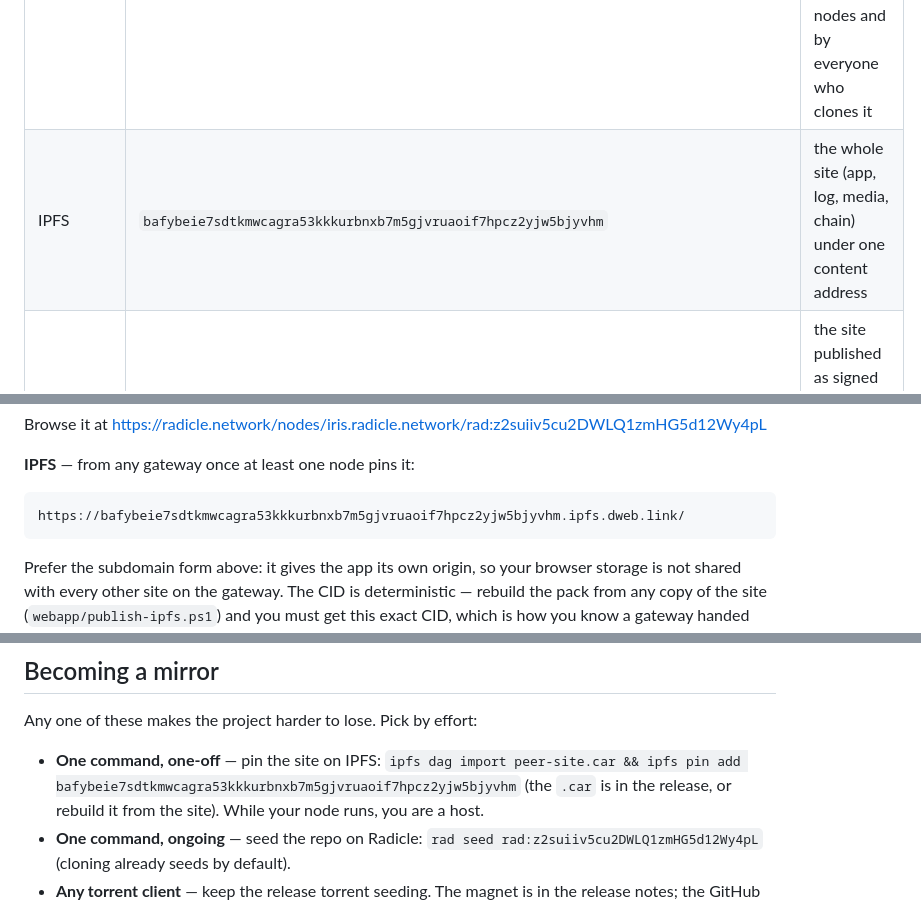
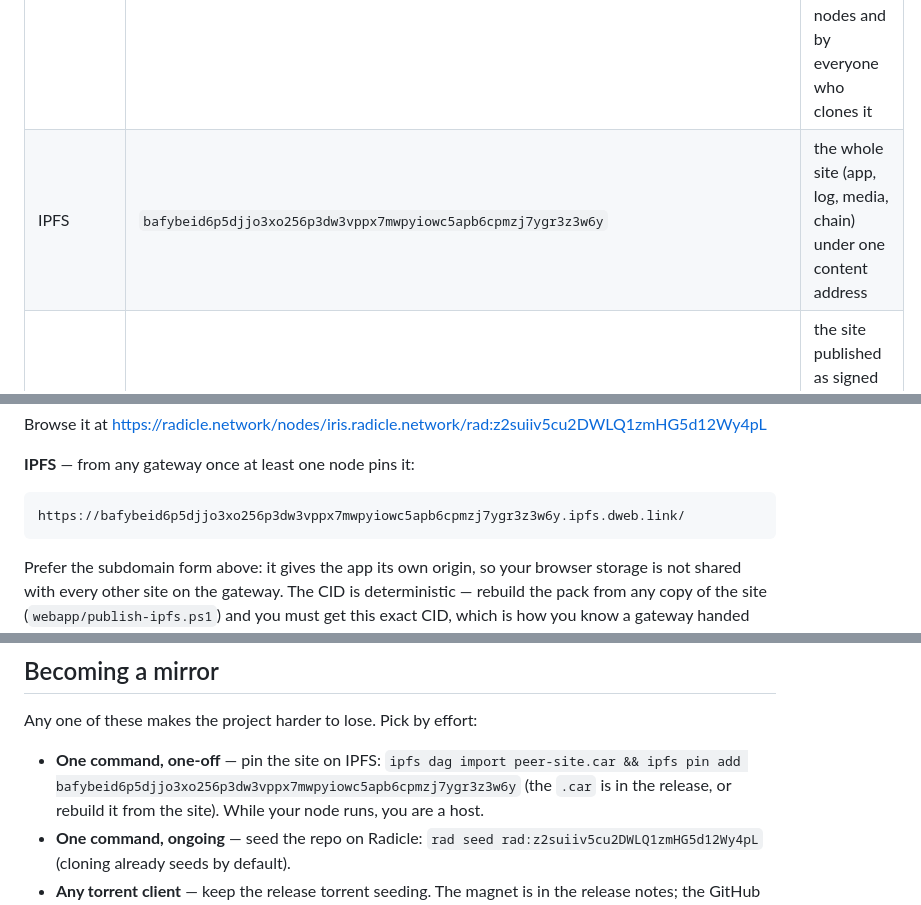
Before and after one commit to enderPeer/peer-network-lab, a Markdown page: MIRRORS.md, 3 parts joined by grey strips. GitHub-like rendering.

Commit message:
Refresh the mirror map for the elected-writer build
New site CID after republishing (the pack is deterministic, so this is
the address of these exact bytes). The record itself is unchanged: 784
acts, sha256 301d77bb, chain height 60 - served identically by Pages and
by the nsite copy.

Co-Authored-By: Claude Opus 5 <noreply@anthropic.com>

````diff
--- a/MIRRORS.md
+++ b/MIRRORS.md
@@ -30,7 +30,7 @@ balance, then check the epoch chain's signed roots
 | Web (canonical) | https://enderpeer.github.io/peer-network-lab/ | app + landing + published archive + chain |
 | GitHub | https://github.com/enderPeer/peer-network-lab | source of everything |
 | Radicle | `rad:z2suiiv5cu2DWLQ1zmHG5d12Wy4pL` | the repo on a peer-to-peer network — replicated by public seed nodes and by everyone who clones it |
-| IPFS | `bafybeie7sdtkmwcagra53kkkurbnxb7m5gjvruaoif7hpcz2yjw5bjyvhm` | the whole site (app, log, media, chain) under one content address |
+| IPFS | `bafybeid6p5djjo3xo256p3dw3vppx7mwpyiowc5apb6cpmzj7ygr3z3w6y` | the whole site (app, log, media, chain) under one content address |
 | nsite (Nostr) | https://npub1jdtd0md8gy5zjd7gghqn9kr9jekmczp6hc3spy5n5nftvdd47urq8px80w.nsite.lol/ | the site published as signed Nostr events + hash-addressed blobs |
 | Software Heritage | https://archive.softwareheritage.org/browse/origin/?origin_url=https://github.com/enderPeer/peer-network-lab | permanent academic archive of the git history |
 | Snapshot release | https://github.com/enderPeer/peer-network-lab/releases | one-file `git bundle` + IPFS `.car` + torrent (magnet link in the release notes) |
@@ -50,7 +50,7 @@ https://radicle.network/nodes/iris.radicle.network/rad:z2suiiv5cu2DWLQ1zmHG5d12W
 **IPFS** — from any gateway once at least one node pins it:
 
 ```
-https://bafybeie7sdtkmwcagra53kkkurbnxb7m5gjvruaoif7hpcz2yjw5bjyvhm.ipfs.dweb.link/
+https://bafybeid6p5djjo3xo256p3dw3vppx7mwpyiowc5apb6cpmzj7ygr3z3w6y.ipfs.dweb.link/
 ```
 
 Prefer the subdomain form above: it gives the app its own origin, so your
@@ -80,7 +80,7 @@ offline.
 Any one of these makes the project harder to lose. Pick by effort:
 
 - **One command, one-off** — pin the site on IPFS:
-  `ipfs dag import peer-site.car && ipfs pin add bafybeie7sdtkmwcagra53kkkurbnxb7m5gjvruaoif7hpcz2yjw5bjyvhm`
+  `ipfs dag import peer-site.car && ipfs pin add bafybeid6p5djjo3xo256p3dw3vppx7mwpyiowc5apb6cpmzj7ygr3z3w6y`
   (the `.car` is in the release, or rebuild it from the site). While your
   node runs, you are a host.
 - **One command, ongoing** — seed the repo on Radicle: `rad seed
````
